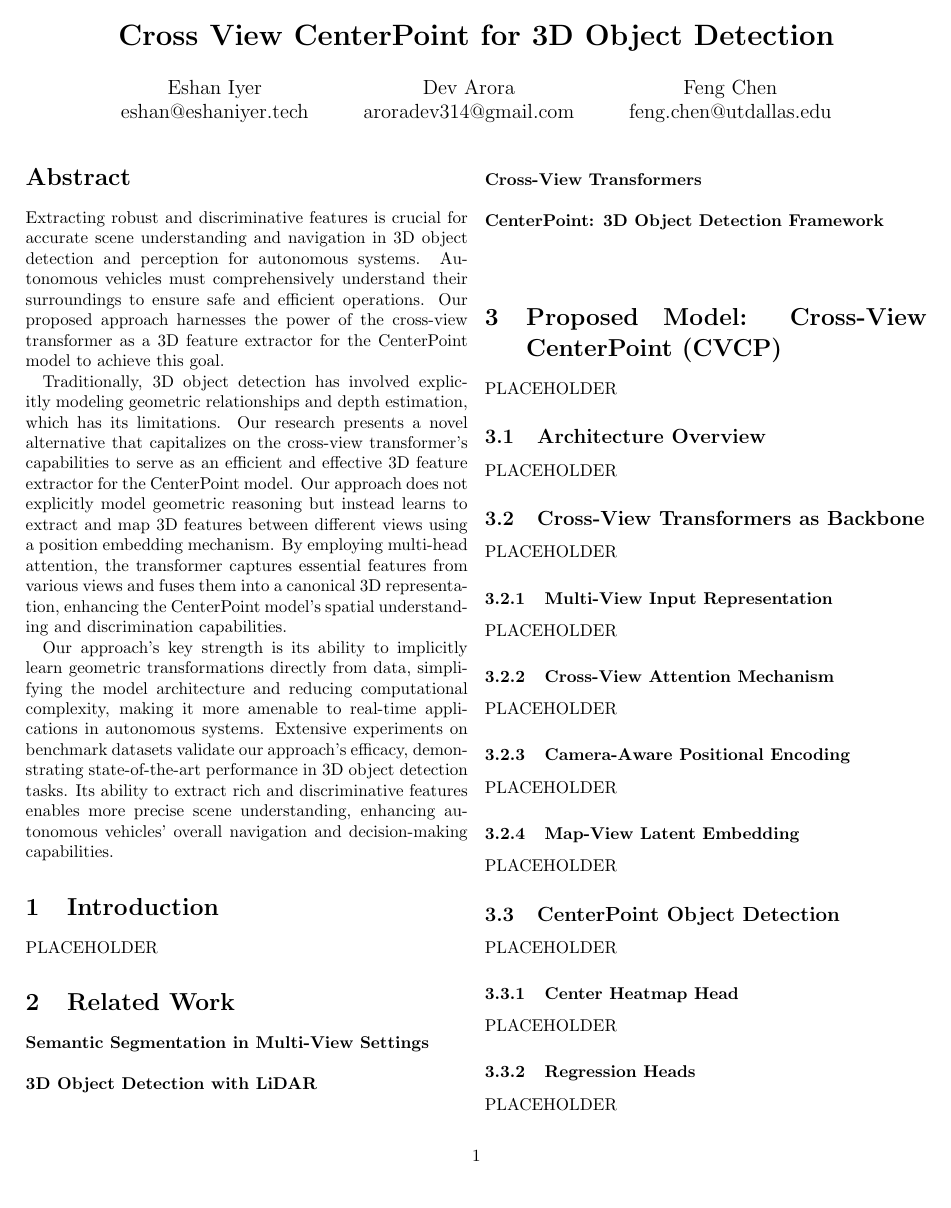
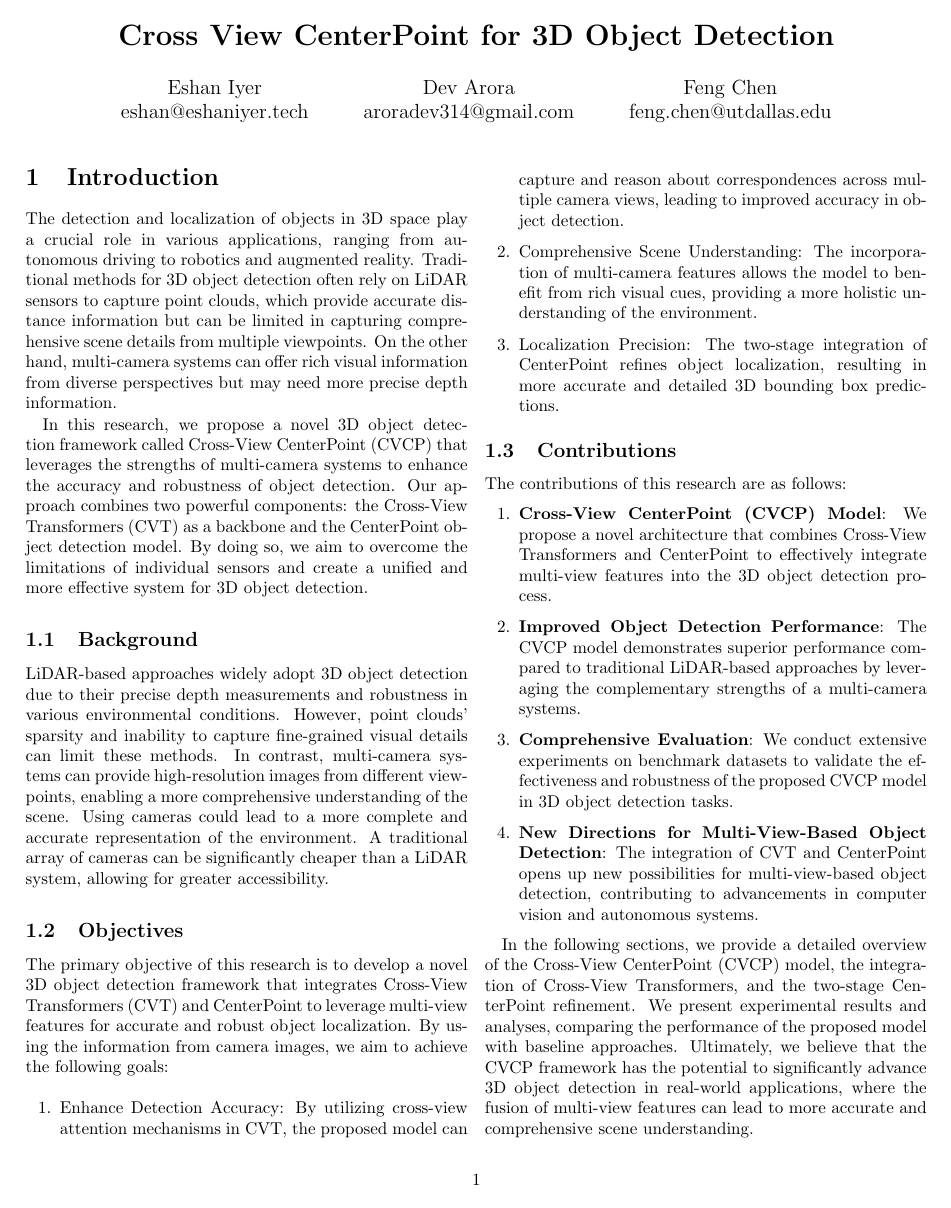
Before and after one commit to Nazchanel/cross-view-centerpoint-paper, a LaTeX document (main.tex): page 1 of 2 before the commit and page 1 of 3 after it. Compiled offline with pdfLaTeX.

Commit message:
General Update #1

```diff
--- a/main.tex
+++ b/main.tex
@@ -6,7 +6,7 @@
 
 % Set page size and margins
 % Replace `letterpaper' with `a4paper' for UK/EU standard size
-\usepackage[letterpaper,top=2cm,bottom=2.5cm,left=1.5cm,right=1.5cm,marginparwidth=1.75cm]{geometry}
+\usepackage[letterpaper,top=2cm,bottom=2cm,left=1.5cm,right=1.5cm,marginparwidth=1.75cm]{geometry}
 
 % Useful packages
 \usepackage{amsmath}
@@ -24,26 +24,41 @@
 \begin{document}
 \maketitle
 
-\begin{abstract}
-Extracting robust and discriminative features is crucial for accurate scene understanding and navigation in 3D object detection and perception for autonomous systems. Autonomous vehicles must comprehensively understand their surroundings to ensure safe and efficient operations. Our proposed approach harnesses the power of the cross-view transformer as a 3D feature extractor for the CenterPoint model to achieve this goal.
-
-Traditionally, 3D object detection has involved explicitly modeling geometric relationships and depth estimation, which has its limitations. Our research presents a novel alternative that capitalizes on the cross-view transformer's capabilities to serve as an efficient and effective 3D feature extractor for the CenterPoint model. Our approach does not explicitly model geometric reasoning but instead learns to extract and map 3D features between different views using a position embedding mechanism. By employing multi-head attention, the transformer captures essential features from various views and fuses them into a canonical 3D representation, enhancing the CenterPoint model's spatial understanding and discrimination capabilities.
-
-Our approach's key strength is its ability to implicitly learn geometric transformations directly from data, simplifying the model architecture and reducing computational complexity, making it more amenable to real-time applications in autonomous systems. Extensive experiments on benchmark datasets validate our approach's efficacy, demonstrating state-of-the-art performance in 3D object detection tasks. Its ability to extract rich and discriminative features enables more precise scene understanding, enhancing autonomous vehicles' overall navigation and decision-making capabilities.
-\end{abstract}
+% \begin{abstract}
+% \end{abstract}
 
 \section{Introduction}
-PLACEHOLDER
 
-\section{Related Work}
-\textbf{Semantic Segmentation in Multi-View Settings}
-\newline \newline
-\textbf{3D Object Detection with LiDAR}
-\newline \newline
-\textbf{Cross-View Transformers}
-\newline \newline
-\textbf{CenterPoint: 3D Object Detection Framework}
-\newline \newline
+The detection and localization of objects in 3D space play a crucial role in various applications, ranging from autonomous driving to robotics and augmented reality. Traditional methods for 3D object detection often rely on LiDAR sensors to capture point clouds, which provide accurate distance information but can be limited in capturing comprehensive scene details from multiple viewpoints. On the other hand, multi-camera systems can offer rich visual information from diverse perspectives but may need more precise depth information.
+
+In this research, we propose a novel 3D object detection framework called Cross-View CenterPoint (CVCP) that leverages the strengths of multi-camera systems to enhance the accuracy and robustness of object detection. Our approach combines two powerful components: the Cross-View Transformers (CVT) as a backbone and the CenterPoint object detection model. By doing so, we aim to overcome the limitations of individual sensors and create a unified and more effective system for 3D object detection.
+
+\subsection{Background}
+
+LiDAR-based approaches widely adopt 3D object detection due to their precise depth measurements and robustness in various environmental conditions. However, point clouds' sparsity and inability to capture fine-grained visual details can limit these methods. In contrast, multi-camera systems can provide high-resolution images from different viewpoints, enabling a more comprehensive understanding of the scene. Using cameras could lead to a more complete and accurate representation of the environment. A traditional array of cameras can be significantly cheaper than a LiDAR system, allowing for greater accessibility.
+
+\subsection{Objectives}
+
+The primary objective of this research is to develop a novel 3D object detection framework that integrates Cross-View Transformers (CVT) and CenterPoint to leverage multi-view features for accurate and robust object localization. By using the information from camera images, we aim to achieve the following goals:
+
+\begin{enumerate}
+    \item Enhance Detection Accuracy: By utilizing cross-view attention mechanisms in CVT, the proposed model can capture and reason about correspondences across multiple camera views, leading to improved accuracy in object detection.
+    \item Comprehensive Scene Understanding: The incorporation of multi-camera features allows the model to benefit from rich visual cues, providing a more holistic understanding of the environment.
+    \item Localization Precision: The two-stage integration of CenterPoint refines object localization, resulting in more accurate and detailed 3D bounding box predictions.
+\end{enumerate}
+
+\subsection{Contributions}
+
+The contributions of this research are as follows:
+
+\begin{enumerate}
+    \item \textbf{Cross-View CenterPoint (CVCP) Model}: We propose a novel architecture that combines Cross-View Transformers and CenterPoint to effectively integrate multi-view features into the 3D object detection process.
+    \item \textbf{Improved Object Detection Performance}: The CVCP model demonstrates superior performance compared to traditional LiDAR-based approaches by leveraging the complementary strengths of a multi-camera systems.
+    \item \textbf{Comprehensive Evaluation}: We conduct extensive experiments on benchmark datasets to validate the effectiveness and robustness of the proposed CVCP model in 3D object detection tasks.
+    \item \textbf{New Directions for Multi-View-Based Object Detection}: The integration of CVT and CenterPoint opens up new possibilities for multi-view-based object detection, contributing to advancements in computer vision and autonomous systems.
+\end{enumerate}
+
+In the following sections, we provide a detailed overview of the Cross-View CenterPoint (CVCP) model, the integration of Cross-View Transformers, and the two-stage CenterPoint refinement. We present experimental results and analyses, comparing the performance of the proposed model with baseline approaches. Ultimately, we believe that the CVCP framework has the potential to significantly advance 3D object detection in real-world applications, where the fusion of multi-view features can lead to more accurate and comprehensive scene understanding.
 
 \section{Proposed Model: Cross-View CenterPoint (CVCP)}
 PLACEHOLDER
```
Also changed, not shown: paper-structure.txt (added, +45 -0 lines), main.pdf (added), 1 other file.
